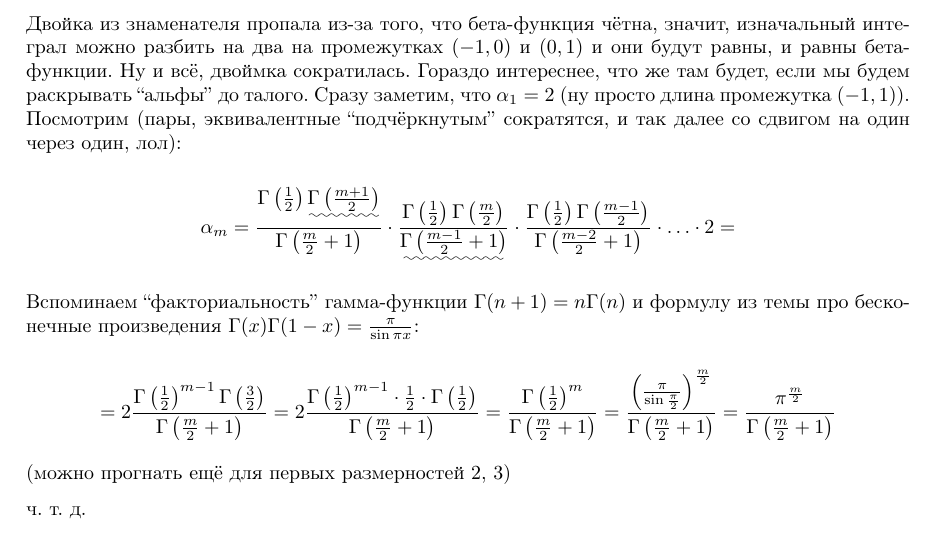
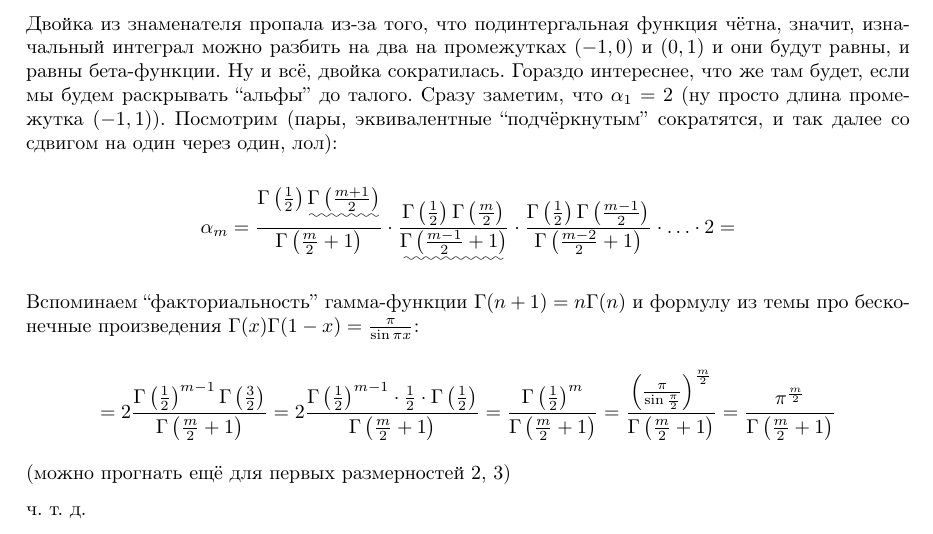
Before and after one commit to sn1tr0n/ct-itmo, a LaTeX document (mathematical-analysis/sem4/holykpk#blessRNG4.tex): part of page 26 of 37, cut so that both start at the same text. Compiled offline with pdfLaTeX.

Commit message:
New theorems Sem4

```diff
--- a/mathematical-analysis/sem4/holykpk#blessRNG4.tex
+++ b/mathematical-analysis/sem4/holykpk#blessRNG4.tex
@@ -941,7 +941,7 @@ $\mu A = +\infty$. Запускаем $\sigma-$конечность: $X = \bigsq
 
 \[= \frac{\alpha_{m - 1}}{2} \int_{-1}^{1} x^{\frac{1}{2}}(1 - x)^{\frac{m - 1}{2}}dx = \alpha_{m - 1} \cdot B\left(\frac{1}{2}, \frac{m + 1}{2}\right) = \alpha_{m - 1}\frac{\Gamma\left(\frac{1}{2}\right)\Gamma\left(\frac{m + 1}{2}\right)}{\Gamma\left(\frac{m}{2} + 1\right)}\]
 
-Двойка из знаменателя пропала из-за того, что бета-функция чётна, значит, изначальный интеграл можно разбить на два на промежутках $(-1, 0)$ и $(0, 1)$ и они будут равны, и равны бета-функции. Ну и всё, двоймка сократилась. Гораздо интереснее, что же там будет, если мы будем раскрывать ``альфы'' до талого. Сразу заметим, что $\alpha_1 = 2$ (ну просто длина промежутка $(-1, 1)$). Посмотрим (пары, эквивалентные ``подчёркнутым'' сократятся, и так далее со сдвигом на один через один, лол):
+Двойка из знаменателя пропала из-за того, что подинтергальная функция чётна, значит, изначальный интеграл можно разбить на два на промежутках $(-1, 0)$ и $(0, 1)$ и они будут равны, и равны бета-функции. Ну и всё, двойка сократилась. Гораздо интереснее, что же там будет, если мы будем раскрывать ``альфы'' до талого. Сразу заметим, что $\alpha_1 = 2$ (ну просто длина промежутка $(-1, 1)$). Посмотрим (пары, эквивалентные ``подчёркнутым'' сократятся, и так далее со сдвигом на один через один, лол):
 
 \[\alpha_{m} = \frac{\Gamma\left(\frac{1}{2}\right)\uwave{\Gamma\left(\frac{m + 1}{2}\right)}}{\Gamma\left(\frac{m}{2} + 1\right)} \cdot \frac{\Gamma\left(\frac{1}{2}\right)\Gamma\left(\frac{m}{2}\right)}{\uwave{\Gamma\left(\frac{m - 1}{2} + 1\right)}} \cdot \frac{\Gamma\left(\frac{1}{2}\right)\Gamma\left(\frac{m - 1}{2}\right)}{\Gamma\left(\frac{m - 2}{2} + 1\right)} \cdot \ldots \cdot 2 = \]
 
```
Also changed, not shown: mathematical-analysis/sem4/holykpk#blessRNG4.pdf.
